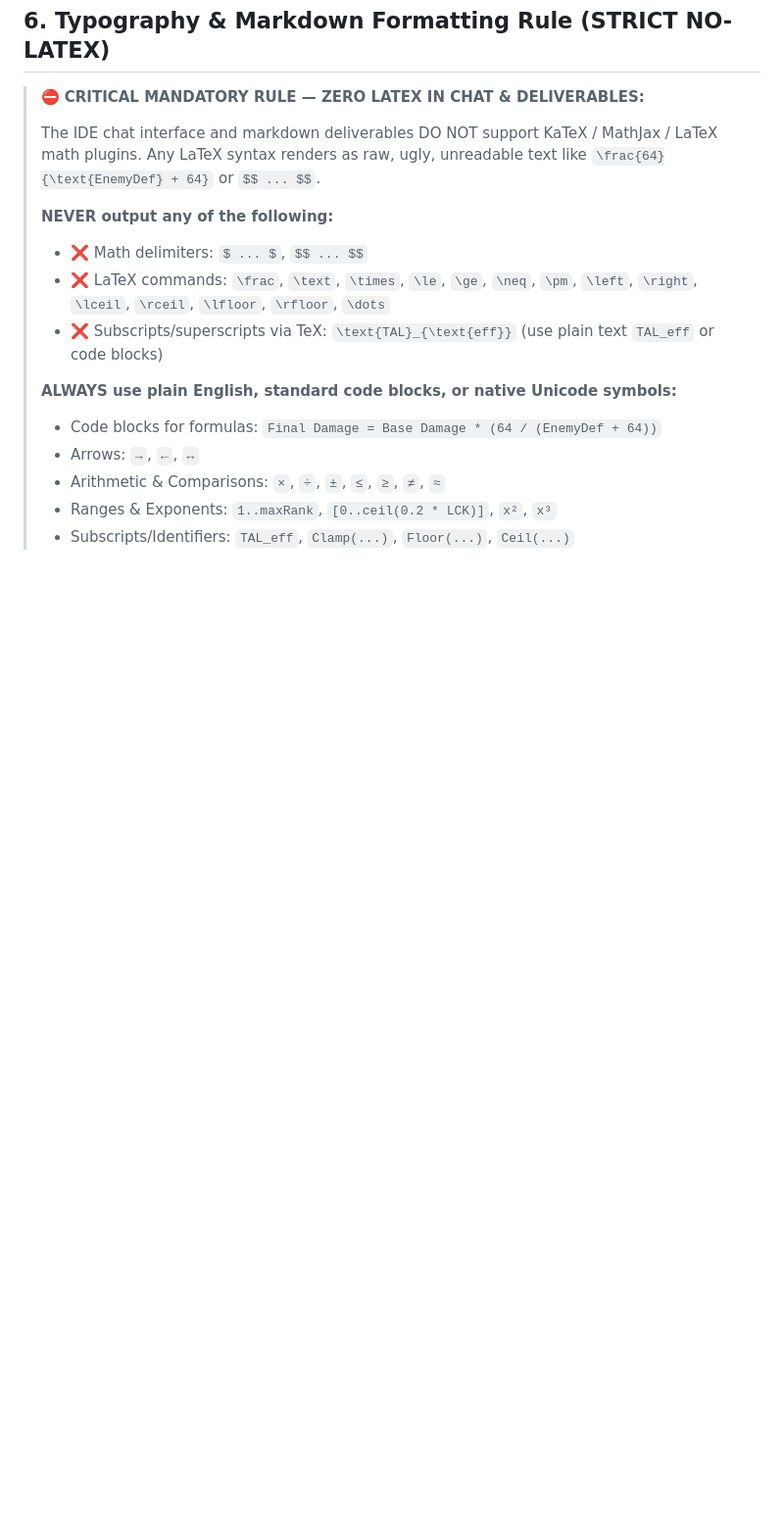
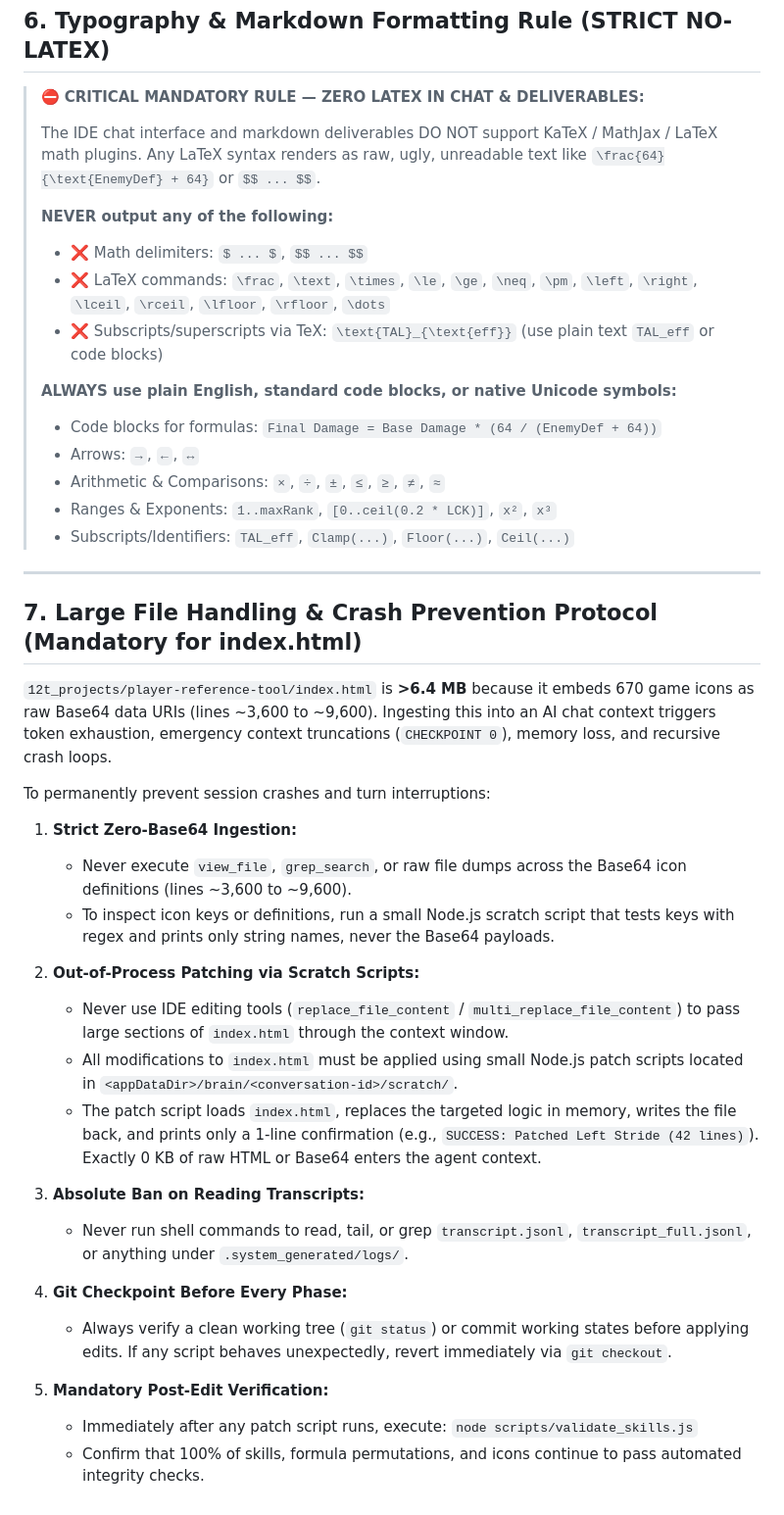
Before and after one commit to jumpptty/12tails, a Markdown page: AGENTS.md, the part around the change. Shown at 98% size. Drawn GitHub-style; blank space fills up the shorter version.

Commit message:
docs(agents): document Section 7 large file crash prevention protocol

```diff
--- a/AGENTS.md
+++ b/AGENTS.md
@@ -109,3 +109,31 @@ Present a structured review table to the user. Every single skill entry must inc
 > - Arithmetic & Comparisons: `×`, `÷`, `±`, `≤`, `≥`, `≠`, `≈`
 > - Ranges & Exponents: `1..maxRank`, `[0..ceil(0.2 * LCK)]`, `x²`, `x³`
 > - Subscripts/Identifiers: `TAL_eff`, `Clamp(...)`, `Floor(...)`, `Ceil(...)`
+
+---
+
+## 7. Large File Handling & Crash Prevention Protocol (Mandatory for index.html)
+
+`12t_projects/player-reference-tool/index.html` is **>6.4 MB** because it embeds 670 game icons as raw Base64 data URIs (lines ~3,600 to ~9,600). Ingesting this into an AI chat context triggers token exhaustion, emergency context truncations (`CHECKPOINT 0`), memory loss, and recursive crash loops.
+
+To permanently prevent session crashes and turn interruptions:
+
+1. **Strict Zero-Base64 Ingestion:**
+   * Never execute `view_file`, `grep_search`, or raw file dumps across the Base64 icon definitions (lines ~3,600 to ~9,600).
+   * To inspect icon keys or definitions, run a small Node.js scratch script that tests keys with regex and prints only string names, never the Base64 payloads.
+
+2. **Out-of-Process Patching via Scratch Scripts:**
+   * Never use IDE editing tools (`replace_file_content` / `multi_replace_file_content`) to pass large sections of `index.html` through the context window.
+   * All modifications to `index.html` must be applied using small Node.js patch scripts located in `<appDataDir>/brain/<conversation-id>/scratch/`.
+   * The patch script loads `index.html`, replaces the targeted logic in memory, writes the file back, and prints only a 1-line confirmation (e.g., `SUCCESS: Patched Left Stride (42 lines)`). Exactly 0 KB of raw HTML or Base64 enters the agent context.
+
+3. **Absolute Ban on Reading Transcripts:**
+   * Never run shell commands to read, tail, or grep `transcript.jsonl`, `transcript_full.jsonl`, or anything under `.system_generated/logs/`.
+
+4. **Git Checkpoint Before Every Phase:**
+   * Always verify a clean working tree (`git status`) or commit working states before applying edits. If any script behaves unexpectedly, revert immediately via `git checkout`.
+
+5. **Mandatory Post-Edit Verification:**
+   * Immediately after any patch script runs, execute:
+     `node scripts/validate_skills.js`
+   * Confirm that 100% of skills, formula permutations, and icons continue to pass automated integrity checks.
```
